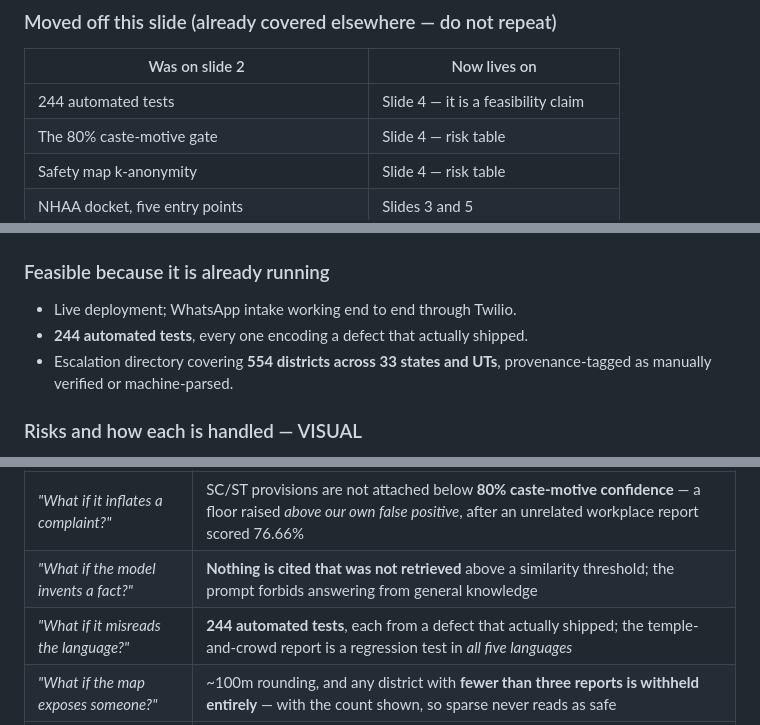
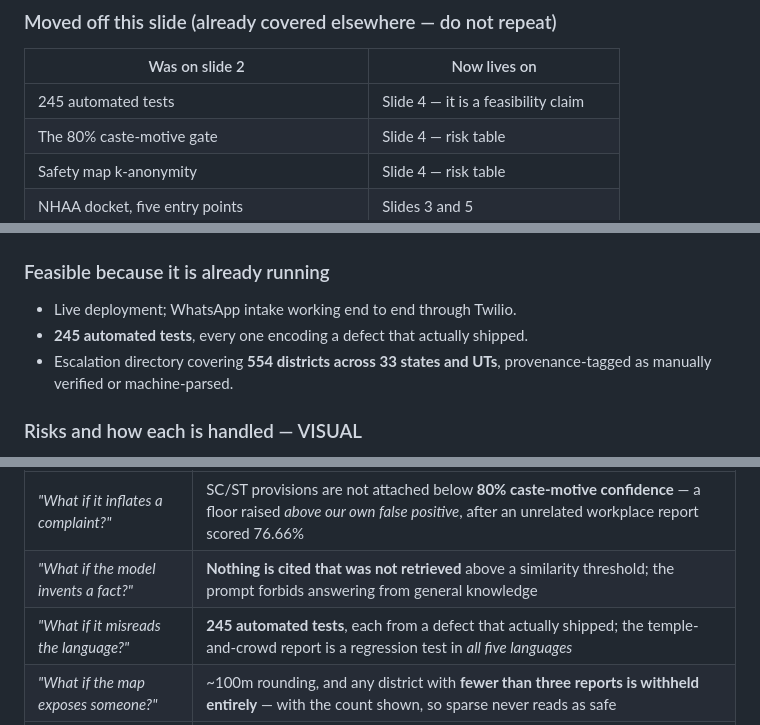
Before and after one commit to maimunaafrah341-maker/Athena, a Markdown page: IDEA_SUBMISSION.md, 3 parts joined by grey strips. Drawn GitHub-style.

Commit message:
Fill in the demo video link and the 245 test count
Co-Authored-By: Claude Opus 5 <noreply@anthropic.com>

```diff
--- a/IDEA_SUBMISSION.md
+++ b/IDEA_SUBMISSION.md
@@ -88,7 +88,7 @@ running past both boxes, not as a bullet under them.
 
 | Was on slide 2 | Now lives on |
 | --- | --- |
-| 244 automated tests | Slide 4 — it is a feasibility claim |
+| 245 automated tests | Slide 4 — it is a feasibility claim |
 | The 80% caste-motive gate | Slide 4 — risk table |
 | Safety map k-anonymity | Slide 4 — risk table |
 | NHAA docket, five entry points | Slides 3 and 5 |
@@ -144,7 +144,7 @@ COUNSELLOR        queue ordered by who is closest to harm
 ### Feasible because it is already running
 
 - Live deployment; WhatsApp intake working end to end through Twilio.
-- **244 automated tests**, every one encoding a defect that actually shipped.
+- **245 automated tests**, every one encoding a defect that actually shipped.
 - Escalation directory covering **554 districts across 33 states and UTs**, provenance-tagged as manually verified or machine-parsed.
 
 ### Risks and how each is handled — VISUAL
@@ -158,7 +158,7 @@ what this slide is for. The question in red, the answer beside it.
 |---|---|
 | *"What if it inflates a complaint?"* | SC/ST provisions are not attached below **80% caste-motive confidence** — a floor raised *above our own false positive*, after an unrelated workplace report scored 76.66% |
 | *"What if the model invents a fact?"* | **Nothing is cited that was not retrieved** above a similarity threshold; the prompt forbids answering from general knowledge |
-| *"What if it misreads the language?"* | **244 automated tests**, each from a defect that actually shipped; the temple-and-crowd report is a regression test in *all five languages* |
+| *"What if it misreads the language?"* | **245 automated tests**, each from a defect that actually shipped; the temple-and-crowd report is a regression test in *all five languages* |
 | *"What if the map exposes someone?"* | ~100m rounding, and any district with **fewer than three reports is withheld entirely** — with the count shown, so sparse never reads as safe |
 | *"What if a record is changed later?"* | The timeline is **append-only**. No edit path, no delete path — a record that can be rewritten is not evidence |
 
```
Also changed, not shown: other parts of IDEA_SUBMISSION.md (+1 -1 lines).
